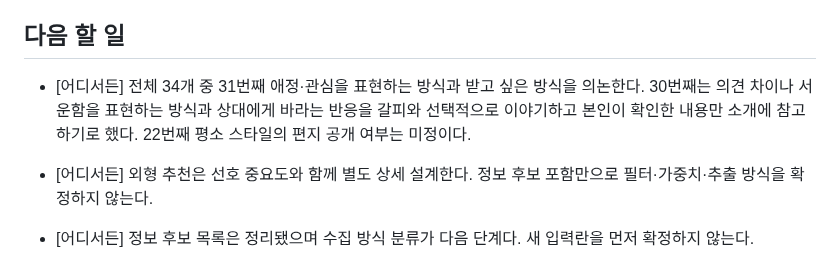
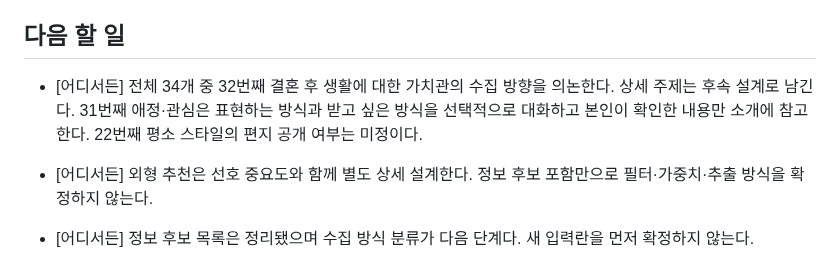
Before and after one commit to geonhee-lee0912/prologue, a Markdown page: HANDOFF.md, the part around the change. GitHub-like rendering.

Commit message:
docs: 애정 표현과 받고 싶은 관심의 확인 방식 확정

```diff
--- a/HANDOFF.md
+++ b/HANDOFF.md
@@ -121,7 +121,7 @@
 
 ## 다음 할 일
 
-- [어디서든] 전체 34개 중 31번째 애정·관심을 표현하는 방식과 받고 싶은 방식을 의논한다. 30번째는 의견 차이나 서운함을 표현하는 방식과 상대에게 바라는 반응을 갈피와 선택적으로 이야기하고 본인이 확인한 내용만 소개에 참고하기로 했다. 22번째 평소 스타일의 편지 공개 여부는 미정이다.
+- [어디서든] 전체 34개 중 32번째 결혼 후 생활에 대한 가치관의 수집 방향을 의논한다. 상세 주제는 후속 설계로 남긴다. 31번째 애정·관심은 표현하는 방식과 받고 싶은 방식을 선택적으로 대화하고 본인이 확인한 내용만 소개에 참고한다. 22번째 평소 스타일의 편지 공개 여부는 미정이다.
 
 - [어디서든] 외형 추천은 선호 중요도와 함께 별도 상세 설계한다. 정보 후보 포함만으로 필터·가중치·추출 방식을 확정하지 않는다.
 
```
Also changed, not shown: 1 other file.
